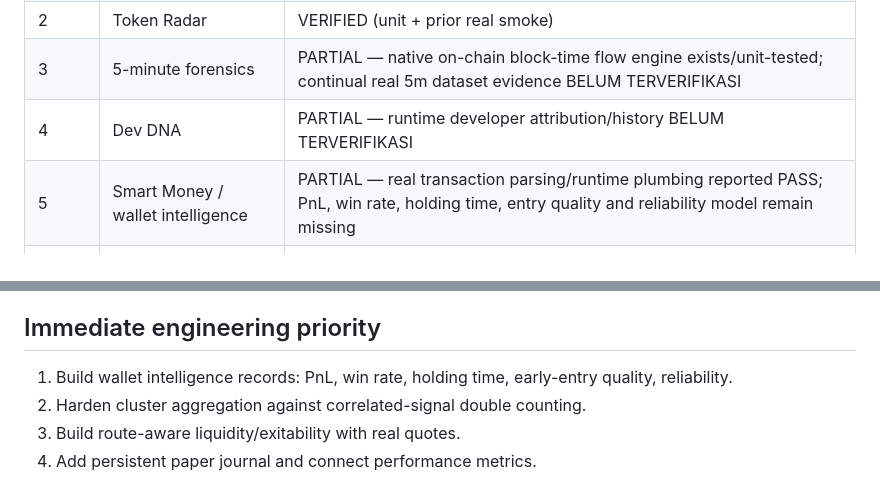
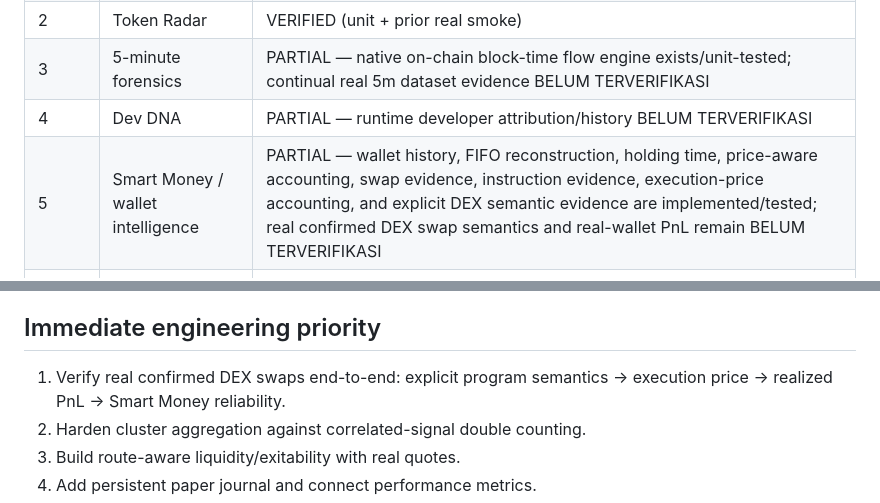
Before and after one commit to lynx-risk-checker/memecoin-hunter, a Markdown page: docs/ROADMAP_AUDIT.md, 2 parts joined by grey strips. Drawn GitHub-style.

Commit message:
Update Phase 5 audit after swap semantic accounting layer

```diff
--- a/docs/ROADMAP_AUDIT.md
+++ b/docs/ROADMAP_AUDIT.md
@@ -11,7 +11,7 @@ Audit basis: branch `agent/memecoin-hunter-foundation`, current source/tests, an
 | 2 | Token Radar | VERIFIED (unit + prior real smoke) |
 | 3 | 5-minute forensics | PARTIAL — native on-chain block-time flow engine exists/unit-tested; continual real 5m dataset evidence BELUM TERVERIFIKASI |
 | 4 | Dev DNA | PARTIAL — runtime developer attribution/history BELUM TERVERIFIKASI |
-| 5 | Smart Money / wallet intelligence | PARTIAL — real transaction parsing/runtime plumbing reported PASS; PnL, win rate, holding time, entry quality and reliability model remain missing |
+| 5 | Smart Money / wallet intelligence | PARTIAL — wallet history, FIFO reconstruction, holding time, price-aware accounting, swap evidence, instruction evidence, execution-price accounting, and explicit DEX semantic evidence are implemented/tested; real confirmed DEX swap semantics and real-wallet PnL remain BELUM TERVERIFIKASI |
 | 6 | Wallet graph / economic clusters | PARTIAL — real smoke pipeline reported PASS; economic ownership inference and double-counting hardening remain incomplete |
 | 7 | Manipulation / insider detection | PARTIAL — real smoke pipeline reported PASS; substantive manipulation ground-truth validation BELUM TERVERIFIKASI |
 | 8 | Liquidity / exitability | PARTIAL — basic ratio heuristic only; route-aware quote/exit simulation and dynamic slippage missing |
@@ -36,7 +36,7 @@ A smoke pass is not evidence of profitability, common economic ownership, manipu
 
 ## Immediate engineering priority
 
-1. Build wallet intelligence records: PnL, win rate, holding time, early-entry quality, reliability.
+1. Verify real confirmed DEX swaps end-to-end: explicit program semantics → execution price → realized PnL → Smart Money reliability.
 2. Harden cluster aggregation against correlated-signal double counting.
 3. Build route-aware liquidity/exitability with real quotes.
 4. Add persistent paper journal and connect performance metrics.
```
